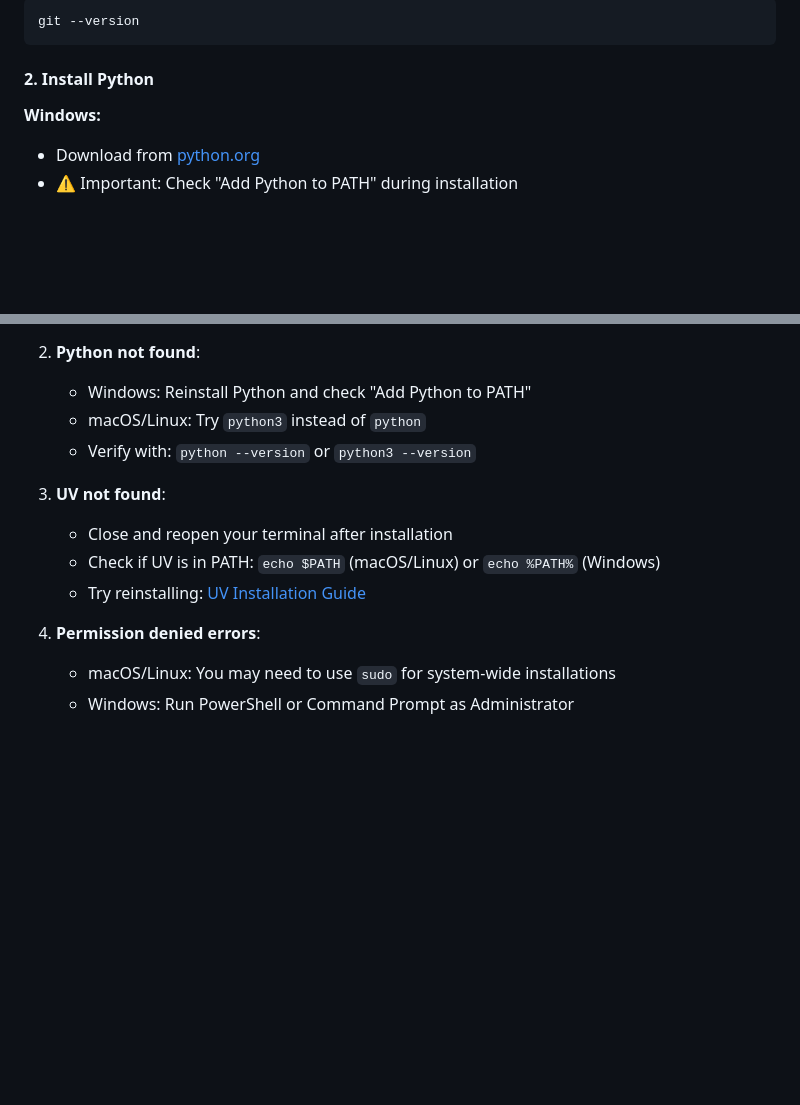
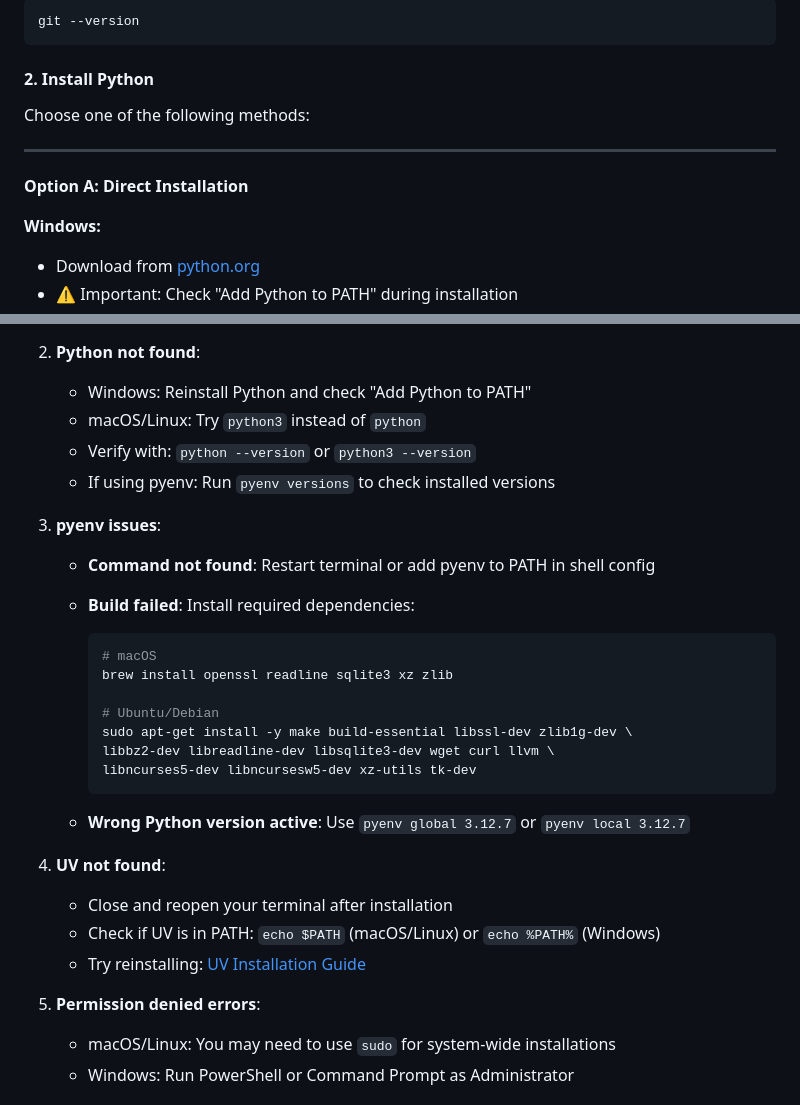
Before and after one commit to SalehAlhuqayl/aria, a Markdown page: GETTING_STARTED.md, 2 parts joined by grey strips. Rendered like a GitHub page; blank space fills up the shorter version.

````diff
--- a/GETTING_STARTED.md
+++ b/GETTING_STARTED.md
@@ -50,6 +50,12 @@ git --version
 
 #### 2. Install Python
 
+Choose one of the following methods:
+
+---
+
+**Option A: Direct Installation**
+
 **Windows:**
 
 - Download from [python.org](https://www.python.org/downloads/)
@@ -547,13 +615,30 @@ Here's a complete example using the classic Iris dataset:
    - Windows: Reinstall Python and check "Add Python to PATH"
    - macOS/Linux: Try `python3` instead of `python`
    - Verify with: `python --version` or `python3 --version`
+   - If using pyenv: Run `pyenv versions` to check installed versions
 
-3. **UV not found**:
+3. **pyenv issues**:
+   - **Command not found**: Restart terminal or add pyenv to PATH in shell config
+   - **Build failed**: Install required dependencies:
+
+     ```bash
+     # macOS
+     brew install openssl readline sqlite3 xz zlib
+
+     # Ubuntu/Debian
+     sudo apt-get install -y make build-essential libssl-dev zlib1g-dev \
+     libbz2-dev libreadline-dev libsqlite3-dev wget curl llvm \
+     libncurses5-dev libncursesw5-dev xz-utils tk-dev
+     ```
+
+   - **Wrong Python version active**: Use `pyenv global 3.12.7` or `pyenv local 3.12.7`
+
+4. **UV not found**:
    - Close and reopen your terminal after installation
    - Check if UV is in PATH: `echo $PATH` (macOS/Linux) or `echo %PATH%` (Windows)
    - Try reinstalling: [UV Installation Guide](https://docs.astral.sh/uv/getting-started/installation/)
 
-4. **Permission denied errors**:
+5. **Permission denied errors**:
    - macOS/Linux: You may need to use `sudo` for system-wide installations
    - Windows: Run PowerShell or Command Prompt as Administrator
 
````
Also changed, not shown: other parts of GETTING_STARTED.md (+62 -0 lines), GETTING_STARTED_zh.md (+87 -2 lines).
